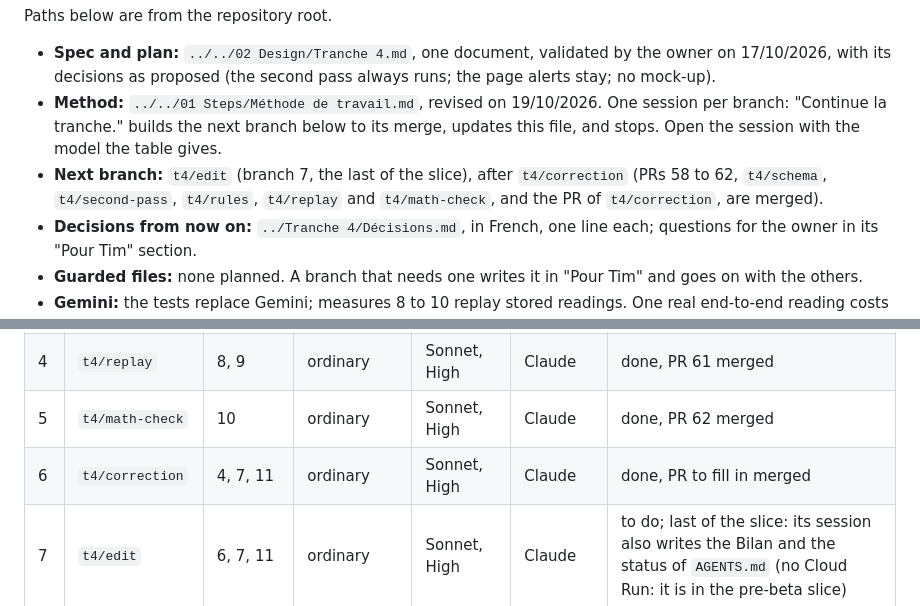
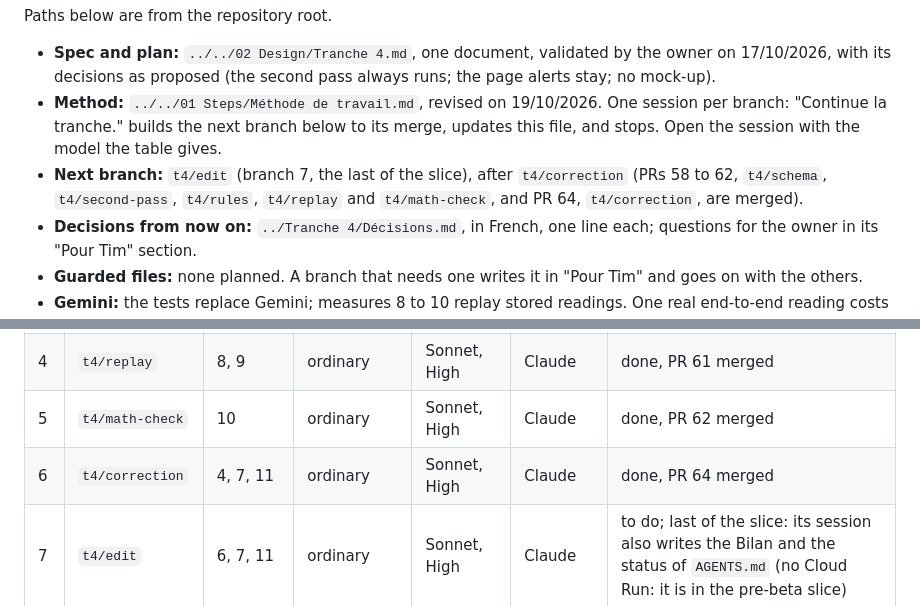
Before and after one commit to Uleenis/NotesScannerApp, a Markdown page: docs/slice.md, 2 parts joined by grey strips. Rendered like a GitHub page.

Commit message:
Record branch 6 as done in the slice notes
Co-Authored-By: Claude Sonnet 5.5 <noreply@anthropic.com>

```diff
--- a/docs/slice.md
+++ b/docs/slice.md
@@ -6,7 +6,7 @@ Paths below are from the repository root.
 
 - **Spec and plan:** `../../02 Design/Tranche 4.md`, one document, validated by the owner on 17/10/2026, with its decisions as proposed (the second pass always runs; the page alerts stay; no mock-up).
 - **Method:** `../../01 Steps/Méthode de travail.md`, revised on 19/10/2026. One session per branch: "Continue la tranche." builds the next branch below to its merge, updates this file, and stops. Open the session with the model the table gives.
-- **Next branch:** `t4/edit` (branch 7, the last of the slice), after `t4/correction` (PRs 58 to 62, `t4/schema`, `t4/second-pass`, `t4/rules`, `t4/replay` and `t4/math-check`, and the PR of `t4/correction`, are merged).
+- **Next branch:** `t4/edit` (branch 7, the last of the slice), after `t4/correction` (PRs 58 to 62, `t4/schema`, `t4/second-pass`, `t4/rules`, `t4/replay` and `t4/math-check`, and PR 64, `t4/correction`, are merged).
 - **Decisions from now on:** `../Tranche 4/Décisions.md`, in French, one line each; questions for the owner in its "Pour Tim" section.
 - **Guarded files:** none planned. A branch that needs one writes it in "Pour Tim" and goes on with the others.
 - **Gemini:** the tests replace Gemini; measures 8 to 10 replay stored readings. One real end-to-end reading costs two calls.
@@ -22,7 +22,7 @@ Paths below are from the repository root.
 | 3 | `t4/rules` | 3 | ordinary | Sonnet, High | Claude | done, PR 60 merged |
 | 4 | `t4/replay` | 8, 9 | ordinary | Sonnet, High | Claude | done, PR 61 merged |
 | 5 | `t4/math-check` | 10 | ordinary | Sonnet, High | Claude | done, PR 62 merged |
-| 6 | `t4/correction` | 4, 7, 11 | ordinary | Sonnet, High | Claude | done, PR to fill in merged |
+| 6 | `t4/correction` | 4, 7, 11 | ordinary | Sonnet, High | Claude | done, PR 64 merged |
 | 7 | `t4/edit` | 6, 7, 11 | ordinary | Sonnet, High | Claude | to do; last of the slice: its session also writes the Bilan and the status of `AGENTS.md` (no Cloud Run: it is in the pre-beta slice) |
 
 ## Slice 3
```
